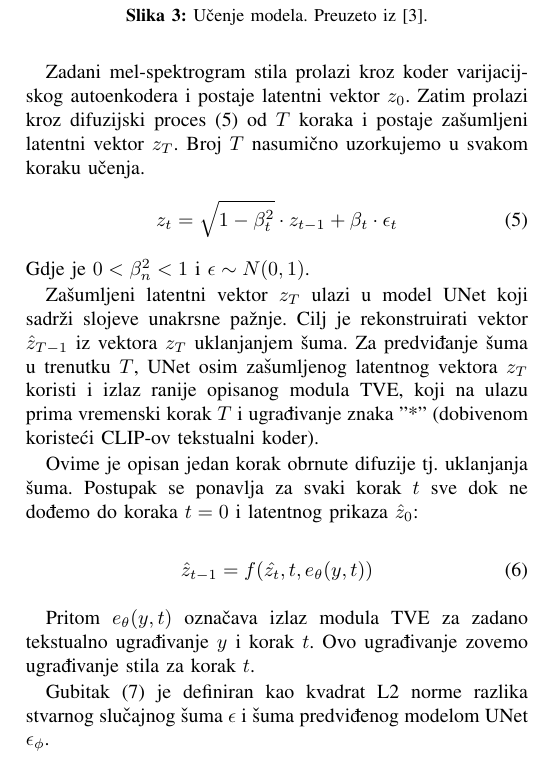
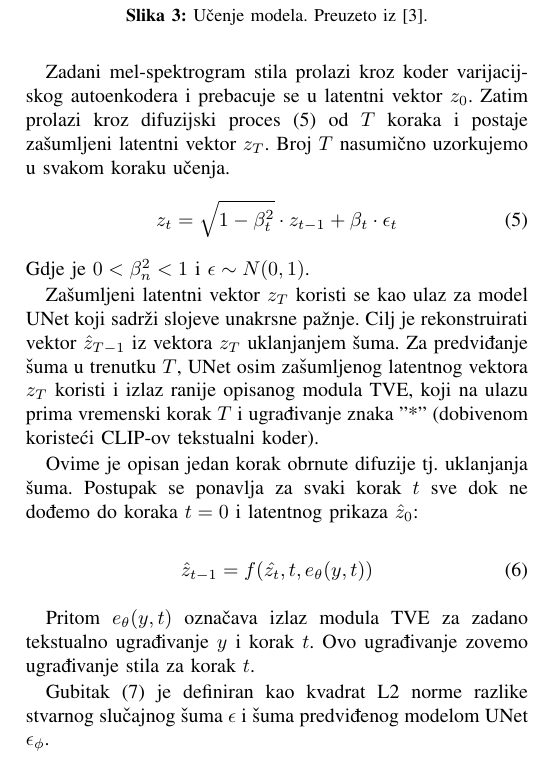
Before and after one commit to fpankretic/sound-style-transfer-diffusion, a LaTeX paper (documentation/report/main.tex, which reads documentation/report/arhitektura.tex): part of one column of page 3 of 6, cut so that both start at the same text. Compiled offline with pdfLaTeX.

Commit message:
documentation changes

```diff
--- a/documentation/report/arhitektura.tex
+++ b/documentation/report/arhitektura.tex
@@ -55,14 +55,14 @@ Suradnju svih dosad opisanih dijelova arhitekture najbolje vidimo u procesu uče
     \label{fig:arhitektura_train}
 \end{figure}
 
-Zadani mel-spektrogram stila prolazi kroz koder varijacijskog autoenkodera i postaje latentni vektor $z_0$. Zatim prolazi kroz difuzijski proces (\ref{eq:difusion}) od $T$ koraka i postaje zašumljeni latentni vektor $z_T$. Broj $T$  nasumično uzorkujemo u svakom koraku učenja.
+Zadani mel-spektrogram stila prolazi kroz koder varijacijskog autoenkodera i prebacuje se u latentni vektor $z_0$. Zatim prolazi kroz difuzijski proces (\ref{eq:difusion}) od $T$ koraka i postaje zašumljeni latentni vektor $z_T$. Broj $T$  nasumično uzorkujemo u svakom koraku učenja.
 \begin{equation}
     z_t = \sqrt{1 - \beta_t^2} \cdot z_{t-1} + \beta_t \cdot \epsilon_t
     \label{eq:difusion}
 \end{equation}
 Gdje je $0 < \beta_n^2 < 1$ i $\epsilon \sim N(0, 1)$.
 
-Zašumljeni latentni vektor $z_T$ ulazi u model UNet koji sadrži slojeve unakrsne pažnje. Cilj je rekonstruirati vektor $\hat{z}_{T-1}$ iz vektora $z_T$ uklanjanjem šuma. Za predviđanje šuma u trenutku $T$, UNet osim zašumljenog latentnog vektora $z_T$ koristi i izlaz ranije opisanog modula TVE, koji na ulazu prima vremenski korak $T$ i ugrađivanje znaka "*" (dobivenom koristeći CLIP-ov tekstualni koder).
+Zašumljeni latentni vektor $z_T$ koristi se kao ulaz za model UNet koji sadrži slojeve unakrsne pažnje. Cilj je rekonstruirati vektor $\hat{z}_{T-1}$ iz vektora $z_T$ uklanjanjem šuma. Za predviđanje šuma u trenutku $T$, UNet osim zašumljenog latentnog vektora $z_T$ koristi i izlaz ranije opisanog modula TVE, koji na ulazu prima vremenski korak $T$ i ugrađivanje znaka "*" (dobivenom koristeći CLIP-ov tekstualni koder).
 
 Ovime je opisan jedan korak obrnute difuzije tj. uklanjanja šuma. Postupak se ponavlja za svaki korak $t$ sve dok ne dođemo do koraka $t = 0$ i latentnog prikaza $\hat{z}_0$:
 
@@ -72,7 +72,7 @@ Ovime je opisan jedan korak obrnute difuzije tj. uklanjanja šuma. Postupak se p
 
 Pritom $e_\theta(y, t)$ označava izlaz modula TVE za zadano tekstualno ugrađivanje $y$ i korak $t$. Ovo ugrađivanje zovemo ugrađivanje stila za korak $t$.
 
-Gubitak (\ref{eq:loss}) je definiran kao kvadrat L2 norme razlika stvarnog slučajnog šuma $\epsilon$ i šuma predviđenog modelom UNet $\epsilon_\phi$.
+Gubitak (\ref{eq:loss}) je definiran kao kvadrat L2 norme razlike stvarnog slučajnog šuma $\epsilon$ i šuma predviđenog modelom UNet $\epsilon_\phi$.
 
 \begin{equation}
     \mathcal{L} = \| \epsilon_t - \epsilon_\phi(z_t, t, e_\theta(y, t)) \|_2^2 ,
```
Also changed, not shown: documentation/presentation/Prenosenje_stila_glazbe_koristenjem_difuzijskih_modela.pdf, documentation/report/Prenosenje_stila_glazbe_koristenjem_difuzijskih_modela_dokumentacija.pdf, 2 other files.
